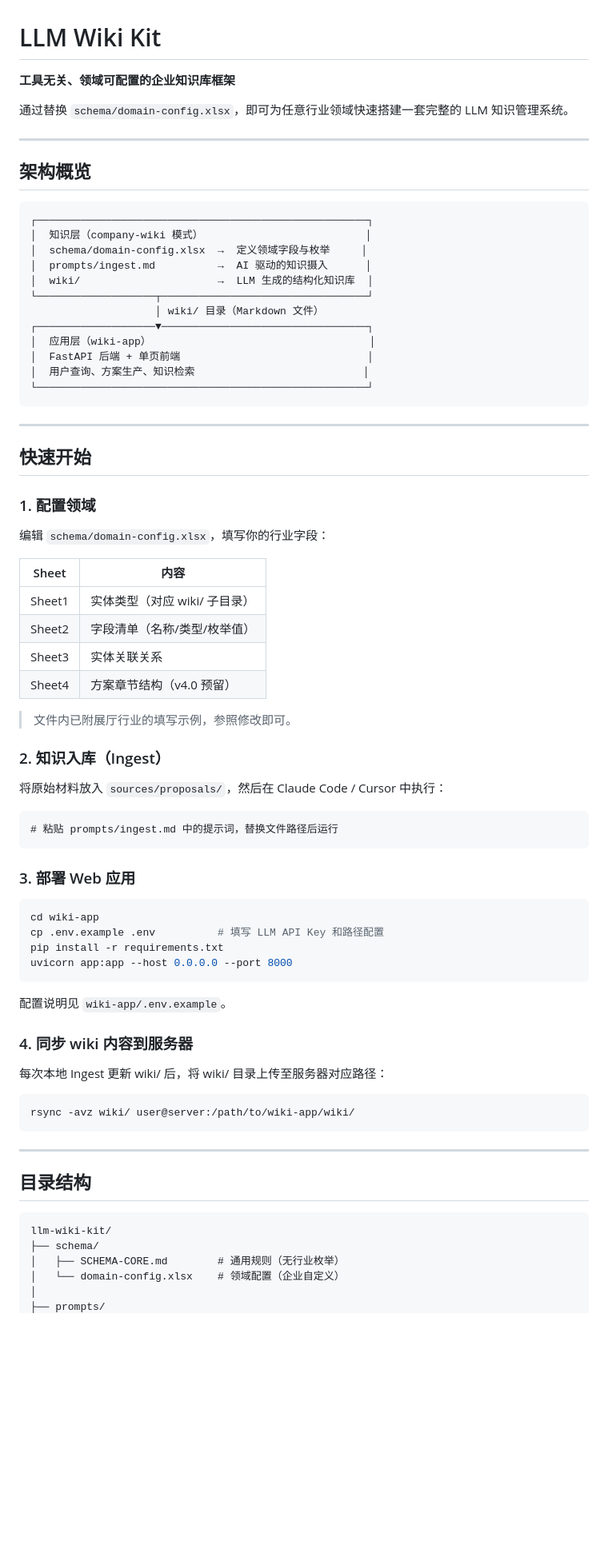
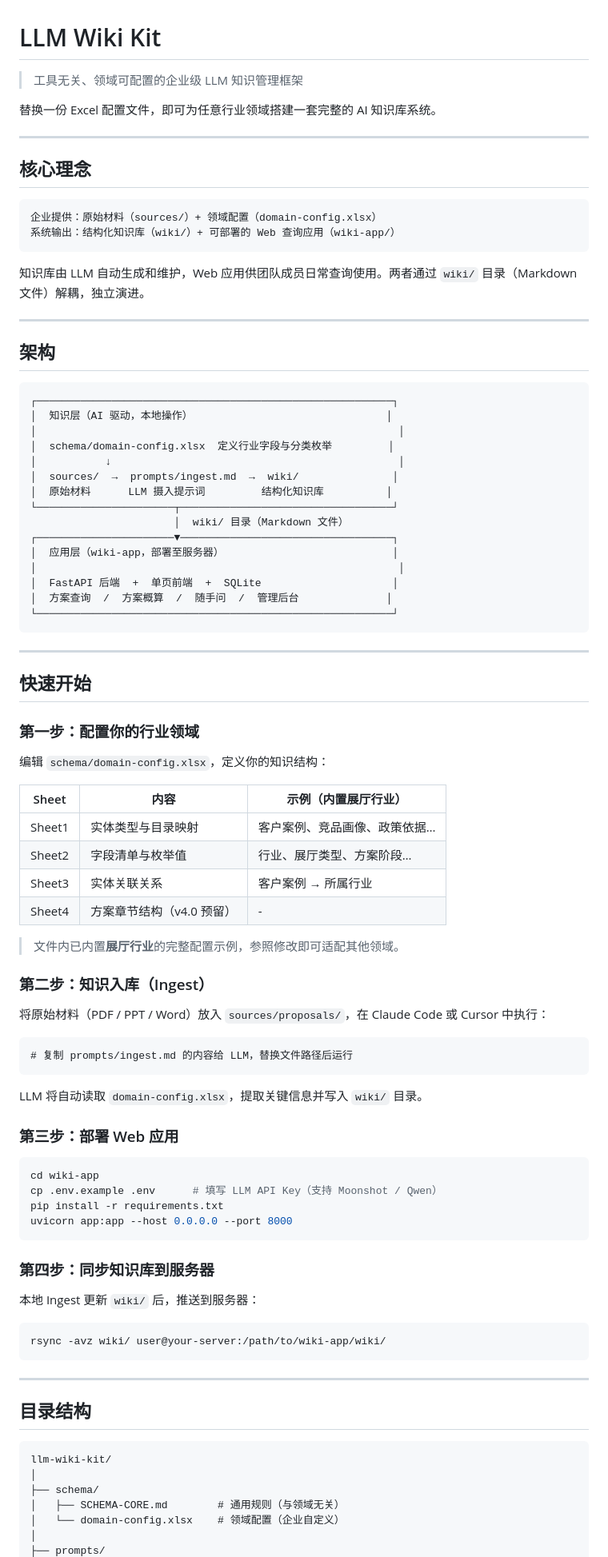
Before and after one commit to LeckyHuang/llm-wiki-kit, a Markdown page: README.md, the part around one of its changes. Shown at 80% size. Drawn GitHub-style; blank space fills up the shorter version.

Commit message:
docs: add comprehensive README
Co-Authored-By: Claude Sonnet 4.6 <noreply@anthropic.com>

````diff
--- a/README.md
+++ b/README.md
@@ -1,70 +1,84 @@
 # LLM Wiki Kit
 
-**工具无关、领域可配置的企业知识库框架**
+> 工具无关、领域可配置的企业级 LLM 知识管理框架
 
-通过替换 `schema/domain-config.xlsx`，即可为任意行业领域快速搭建一套完整的 LLM 知识管理系统。
+替换一份 Excel 配置文件，即可为任意行业领域搭建一套完整的 AI 知识库系统。
 
 ---
 
-## 架构概览
+## 核心理念
 
 ```
-┌─────────────────────────────────────────────────────┐
-│  知识层（company-wiki 模式）                          │
-│  schema/domain-config.xlsx  →  定义领域字段与枚举     │
-│  prompts/ingest.md          →  AI 驱动的知识摄入      │
-│  wiki/                      →  LLM 生成的结构化知识库  │
-└───────────────────┬─────────────────────────────────┘
-                    │ wiki/ 目录（Markdown 文件）
-┌───────────────────▼─────────────────────────────────┐
-│  应用层（wiki-app）                                   │
-│  FastAPI 后端 + 单页前端                              │
-│  用户查询、方案生产、知识检索                           │
-└─────────────────────────────────────────────────────┘
+企业提供：原始材料（sources/）+ 领域配置（domain-config.xlsx）
+系统输出：结构化知识库（wiki/）+ 可部署的 Web 查询应用（wiki-app/）
+```
+
+知识库由 LLM 自动生成和维护，Web 应用供团队成员日常查询使用。两者通过 `wiki/` 目录（Markdown 文件）解耦，独立演进。
+
+---
+
+## 架构
+
+```
+┌─────────────────────────────────────────────────────────┐
+│  知识层（AI 驱动，本地操作）                               │
+│                                                          │
+│  schema/domain-config.xlsx  定义行业字段与分类枚举         │
+│           ↓                                              │
+│  sources/  →  prompts/ingest.md  →  wiki/               │
+│  原始材料      LLM 摄入提示词         结构化知识库          │
+└──────────────────────┬──────────────────────────────────┘
+                       │  wiki/ 目录（Markdown 文件）
+┌──────────────────────▼──────────────────────────────────┐
+│  应用层（wiki-app，部署至服务器）                           │
+│                                                          │
+│  FastAPI 后端  +  单页前端  +  SQLite                     │
+│  方案查询  /  方案概算  /  随手问  /  管理后台              │
+└─────────────────────────────────────────────────────────┘
 ```
 
 ---
 
 ## 快速开始
 
-### 1. 配置领域
+### 第一步：配置你的行业领域
 
-编辑 `schema/domain-config.xlsx`，填写你的行业字段：
+编辑 `schema/domain-config.xlsx`，定义你的知识结构：
 
-| Sheet | 内容 |
-|-------|------|
-| Sheet1 | 实体类型（对应 wiki/ 子目录） |
-| Sheet2 | 字段清单（名称/类型/枚举值） |
-| Sheet3 | 实体关联关系 |
-| Sheet4 | 方案章节结构（v4.0 预留） |
+| Sheet | 内容 | 示例（内置展厅行业） |
+|-------|------|------------------|
+| Sheet1 | 实体类型与目录映射 | 客户案例、竞品画像、政策依据… |
+| Sheet2 | 字段清单与枚举值 | 行业、展厅类型、方案阶段… |
+| Sheet3 | 实体关联关系 | 客户案例 → 所属行业 |
+| Sheet4 | 方案章节结构（v4.0 预留） | - |
 
-> 文件内已附展厅行业的填写示例，参照修改即可。
+> 文件内已内置**展厅行业**的完整配置示例，参照修改即可适配其他领域。
 
-### 2. 知识入库（Ingest）
+### 第二步：知识入库（Ingest）
 
-将原始材料放入 `sources/proposals/`，然后在 Claude Code / Cursor 中执行：
+将原始材料（PDF / PPT / Word）放入 `sources/proposals/`，在 Claude Code 或 Cursor 中执行：
 
 ```
-# 粘贴 prompts/ingest.md 中的提示词，替换文件路径后运行
+# 复制 prompts/ingest.md 的内容给 LLM，替换文件路径后运行
 ```
 
-### 3. 部署 Web 应用
+LLM 将自动读取 `domain-config.xlsx`，提取关键信息并写入 `wiki/` 目录。
+
+### 第三步：部署 Web 应用
 
 ```bash
 cd wiki-app
-cp .env.example .env          # 填写 LLM API Key 和路径配置
+cp .env.example .env      # 填写 LLM API Key（支持 Moonshot / Qwen）
 pip install -r requirements.txt
 uvicorn app:app --host 0.0.0.0 --port 8000
 ```
 
-配置说明见 `wiki-app/.env.example`。
+### 第四步：同步知识库到服务器
 
-### 4. 同步 wiki 内容到服务器
-
-每次本地 Ingest 更新 wiki/ 后，将 wiki/ 目录上传至服务器对应路径：
+本地 Ingest 更新 `wiki/` 后，推送到服务器：
 
 ```bash
-rsync -avz wiki/ user@server:/path/to/wiki-app/wiki/
+rsync -avz wiki/ user@your-server:/path/to/wiki-app/wiki/
 ```
 
 ---
@@ -73,8 +87,9 @@ rsync -avz wiki/ user@server:/path/to/wiki-app/wiki/
 
 ```
 llm-wiki-kit/
+│
 ├── schema/
-│   ├── SCHEMA-CORE.md        # 通用规则（无行业枚举）
+│   ├── SCHEMA-CORE.md        # 通用规则（与领域无关）
 │   └── domain-config.xlsx    # 领域配置（企业自定义）
 │
 ├── prompts/
````
Also changed, not shown: other parts of README.md (+53 -22 lines).
